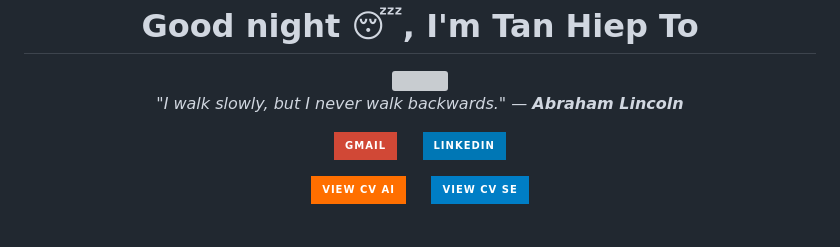
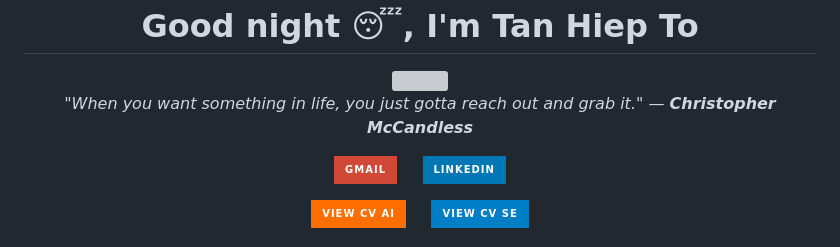
Before and after one commit to TanHiep-To/TanHiep-To, a Markdown page: README.md, the part around the change. Drawn GitHub-style; badges without logos; grey boxes are pictures that could not be loaded.

Commit message:
docs: auto-update profile & quote 🚀

```diff
--- a/README.md
+++ b/README.md
@@ -8,7 +8,7 @@
   </a>
 
   <p>
-    <i>"I walk slowly, but I never walk backwards." — <b>Abraham Lincoln</b></i>
+    <i>"When you want something in life, you just gotta reach out and grab it." — <b>Christopher McCandless</b></i>
   </p>
 
   <p>
```
